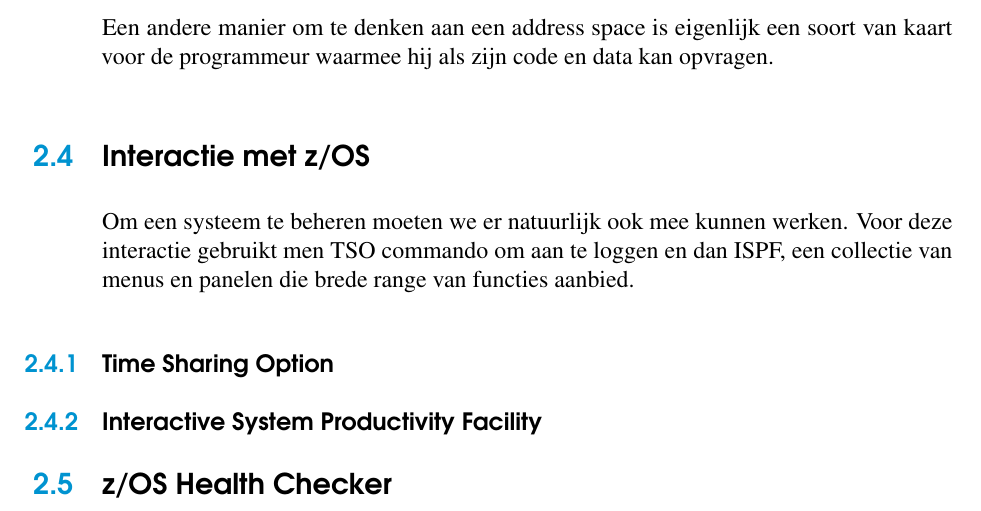
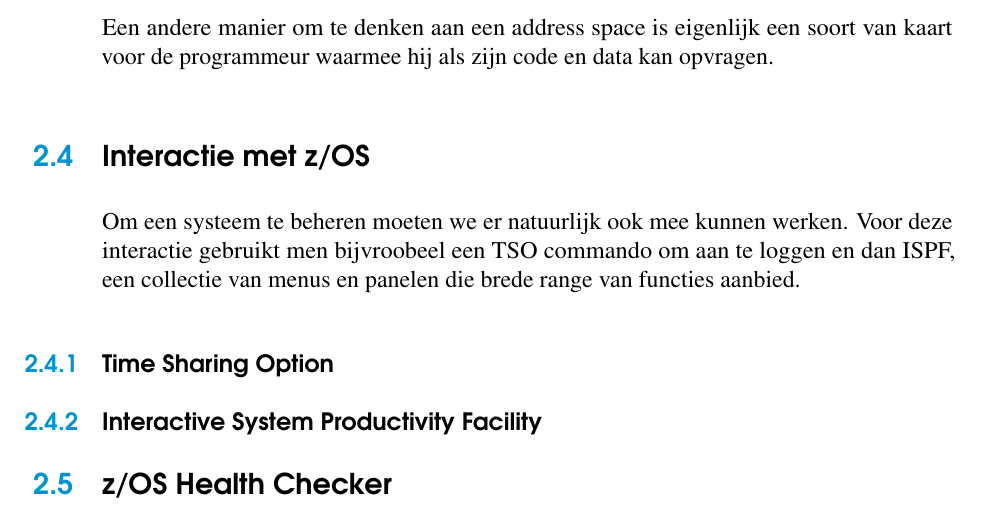
Before and after one commit to Braemert/BachelorProef, a LaTeX thesis (bachproef-tin.tex, which reads standvanzaken.tex): part of page 25 of 31, cut so that both start at the same text. Compiled offline with pdfLaTeX.

Commit message:
Stand van zaken aangevuld

```diff
--- a/standvanzaken.tex
+++ b/standvanzaken.tex
@@ -140,7 +140,7 @@
 \section{Interactie met z/OS}
 \label{sec:interactie met z/OS}
 
-Om een systeem te beheren moeten we er natuurlijk ook mee kunnen werken. Voor deze interactie gebruikt men TSO commando om aan te loggen en dan ISPF, een collectie van menus en panelen die brede range van functies aanbied.
+Om een systeem te beheren moeten we er natuurlijk ook mee kunnen werken. Voor deze interactie gebruikt men bijvroobeel een TSO commando om aan te loggen en dan ISPF, een collectie van menus en panelen die brede range van functies aanbied.
 
 \subsection{Time Sharing Option}
 \label{subsec:Time Sharing Option}
```
